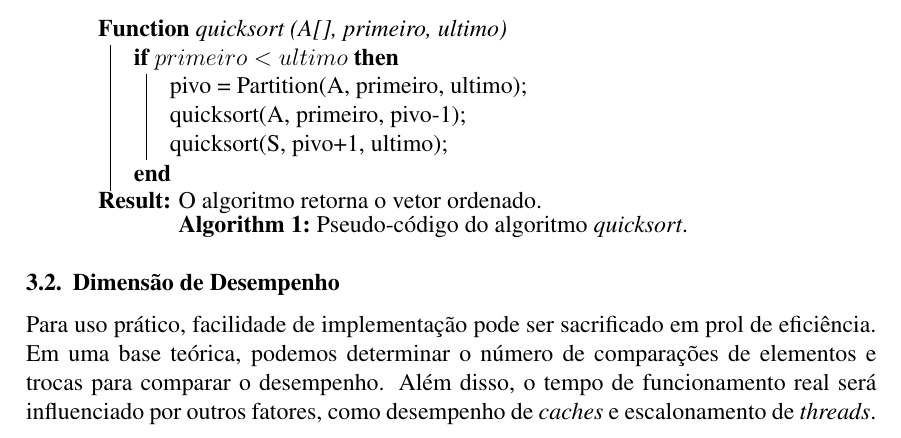
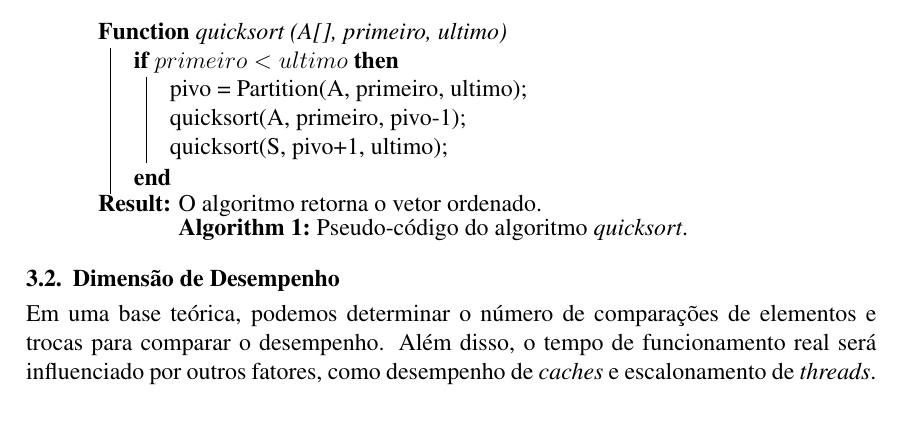
Before and after one commit to hugos94/quicksort_partition, a LaTeX paper (relatorio/sbc-template.tex): part of page 2 of 6, cut so that both start at the same text. Compiled offline with pdfLaTeX; the source files are stored in an older character set and shown here as Unicode.

Commit message:
Atualizacoes GG.

```diff
--- a/relatorio/sbc-template.tex
+++ b/relatorio/sbc-template.tex
@@ -89,7 +89,7 @@ O método \textit{Partition} do Algoritmo~\ref{quicksort} dependerá do particio
 
 \subsection{Dimensão de Desempenho}
 
-Para uso prático, facilidade de implementação pode ser sacrificado em prol de eficiência. Em uma base teórica, podemos determinar o número de comparações de elementos e trocas para comparar o desempenho. Além disso, o tempo de funcionamento real será influenciado por outros fatores, como desempenho de \textit{caches} e escalonamento de \textit{threads}.
+Em uma base teórica, podemos determinar o número de comparações de elementos e trocas para comparar o desempenho. Além disso, o tempo de funcionamento real será influenciado por outros fatores, como desempenho de \textit{caches} e escalonamento de \textit{threads}.
 
 Como será mostrado abaixo, os métodos possuem comportamento semelhante em permutações aleatórias, exceto pelo número de trocas. Aqui, o método de \textit{Lomuto} necessita de três vezes mais trocas do que o particionamento de \textit{Hoare.}
 
```
Also changed, not shown: relatorio/sbc-template.pdf, 3 other files.
